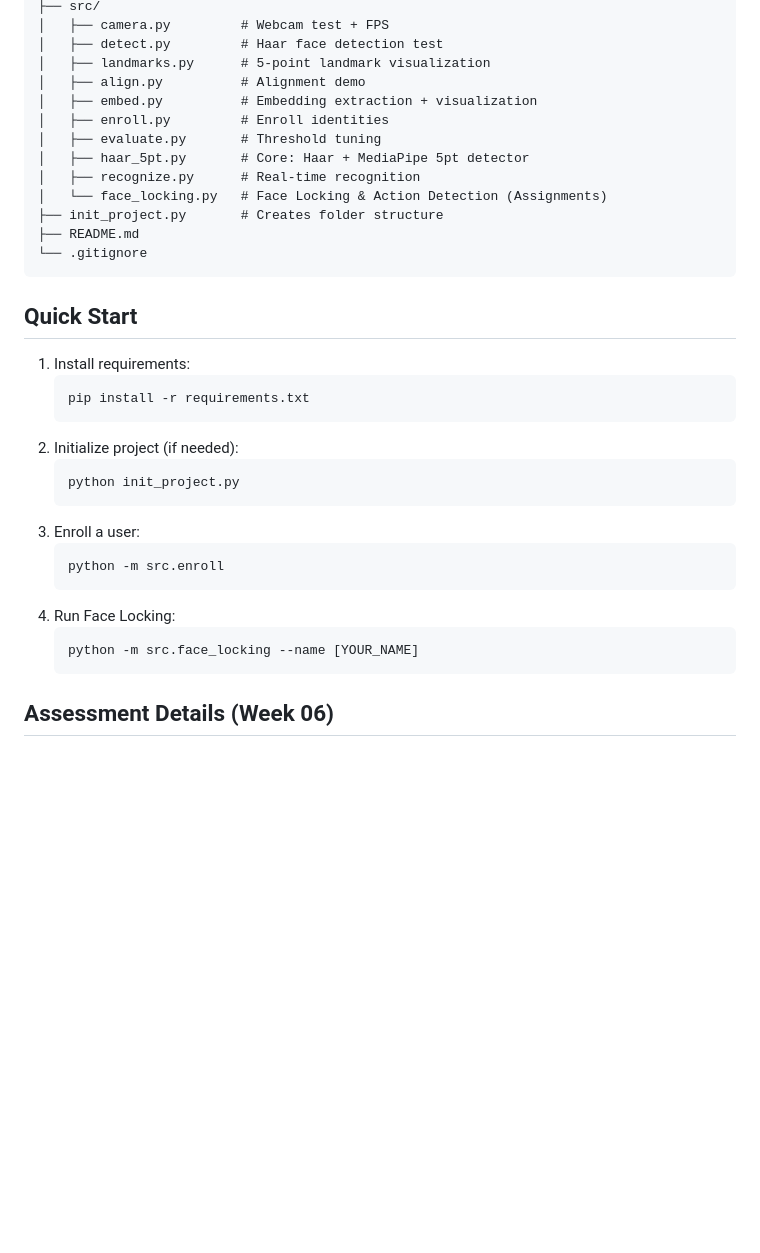
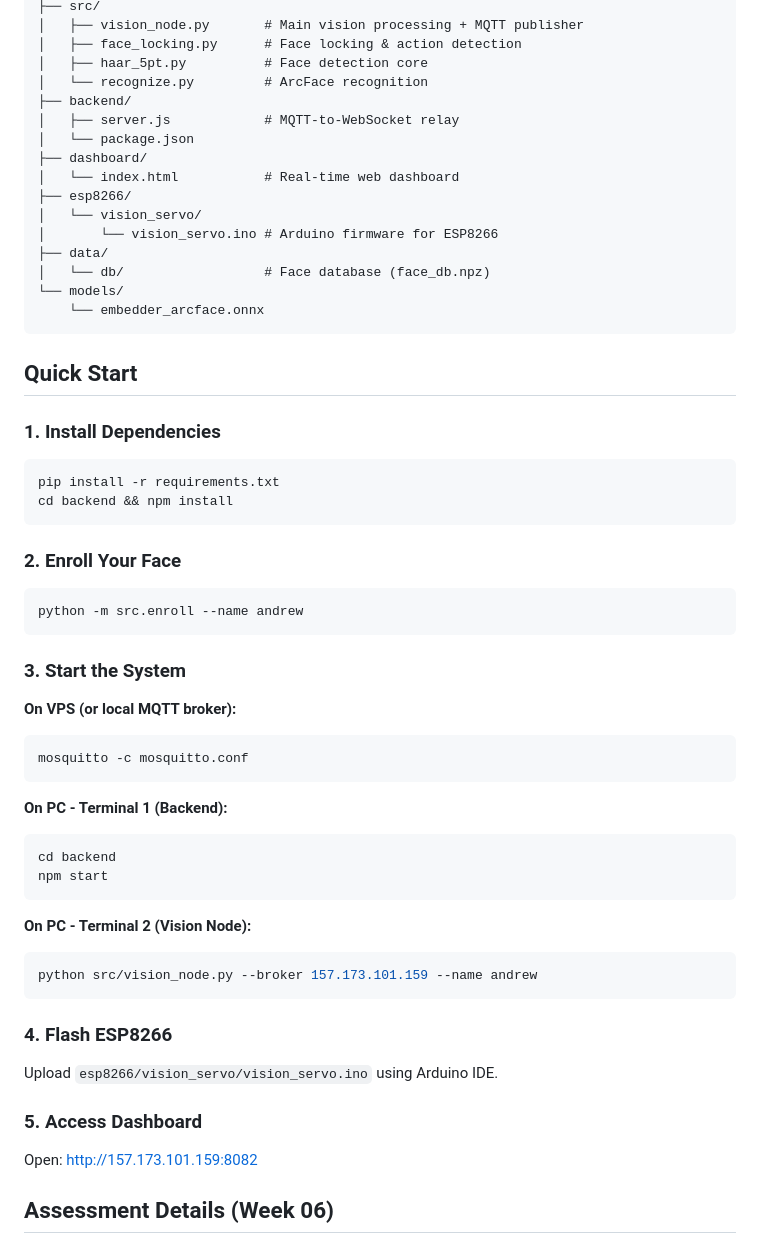
Before and after one commit to Byukusenge-Andrew/FaceLocking, a Markdown page: README.md, the part around one of its changes. GitHub-like rendering; blank space fills up the shorter version.

````diff
--- a/README.md
+++ b/README.md
@@ -66,36 +50,58 @@ face-recognition-5pt/
 ├── src/
-│   ├── camera.py         # Webcam test + FPS
-│   ├── detect.py         # Haar face detection test
-│   ├── landmarks.py      # 5-point landmark visualization
-│   ├── align.py          # Alignment demo
-│   ├── embed.py          # Embedding extraction + visualization
-│   ├── enroll.py         # Enroll identities
-│   ├── evaluate.py       # Threshold tuning
-│   ├── haar_5pt.py       # Core: Haar + MediaPipe 5pt detector
-│   ├── recognize.py      # Real-time recognition
-│   └── face_locking.py   # Face Locking & Action Detection (Assignments)
-├── init_project.py       # Creates folder structure
-├── README.md
-└── .gitignore
+│   ├── vision_node.py       # Main vision processing + MQTT publisher
+│   ├── face_locking.py      # Face locking & action detection
+│   ├── haar_5pt.py          # Face detection core
+│   └── recognize.py         # ArcFace recognition
+├── backend/
+│   ├── server.js            # MQTT-to-WebSocket relay
+│   └── package.json
+├── dashboard/
+│   └── index.html           # Real-time web dashboard
+├── esp8266/
+│   └── vision_servo/
+│       └── vision_servo.ino # Arduino firmware for ESP8266
+├── data/
+│   └── db/                  # Face database (face_db.npz)
+└── models/
+    └── embedder_arcface.onnx
 ```
 
 ## Quick Start
-1. Install requirements:
-   ```bash
-   pip install -r requirements.txt
-   ```
-2. Initialize project (if needed):
-   ```bash
-   python init_project.py
-   ```
-3. Enroll a user:
-   ```bash
-   python -m src.enroll
-   ```
-4. Run Face Locking:
-   ```bash
-   python -m src.face_locking --name [YOUR_NAME]
-   ```
+
+### 1. Install Dependencies
+```bash
+pip install -r requirements.txt
+cd backend && npm install
+```
+
+### 2. Enroll Your Face
+```bash
+python -m src.enroll --name andrew
+```
+
+### 3. Start the System
+
+**On VPS (or local MQTT broker):**
+```bash
+mosquitto -c mosquitto.conf
+```
+
+**On PC - Terminal 1 (Backend):**
+```bash
+cd backend
+npm start
+```
+
+**On PC - Terminal 2 (Vision Node):**
+```bash
+python src/vision_node.py --broker 157.173.101.159 --name andrew
+```
+
+### 4. Flash ESP8266
+Upload `esp8266/vision_servo/vision_servo.ino` using Arduino IDE.
+
+### 5. Access Dashboard
+Open: [http://157.173.101.159:8082](http://157.173.101.159:8082)
 
 ## Assessment Details (Week 06)
 
````
Also changed, not shown: other parts of README.md (+24 -40 lines).
